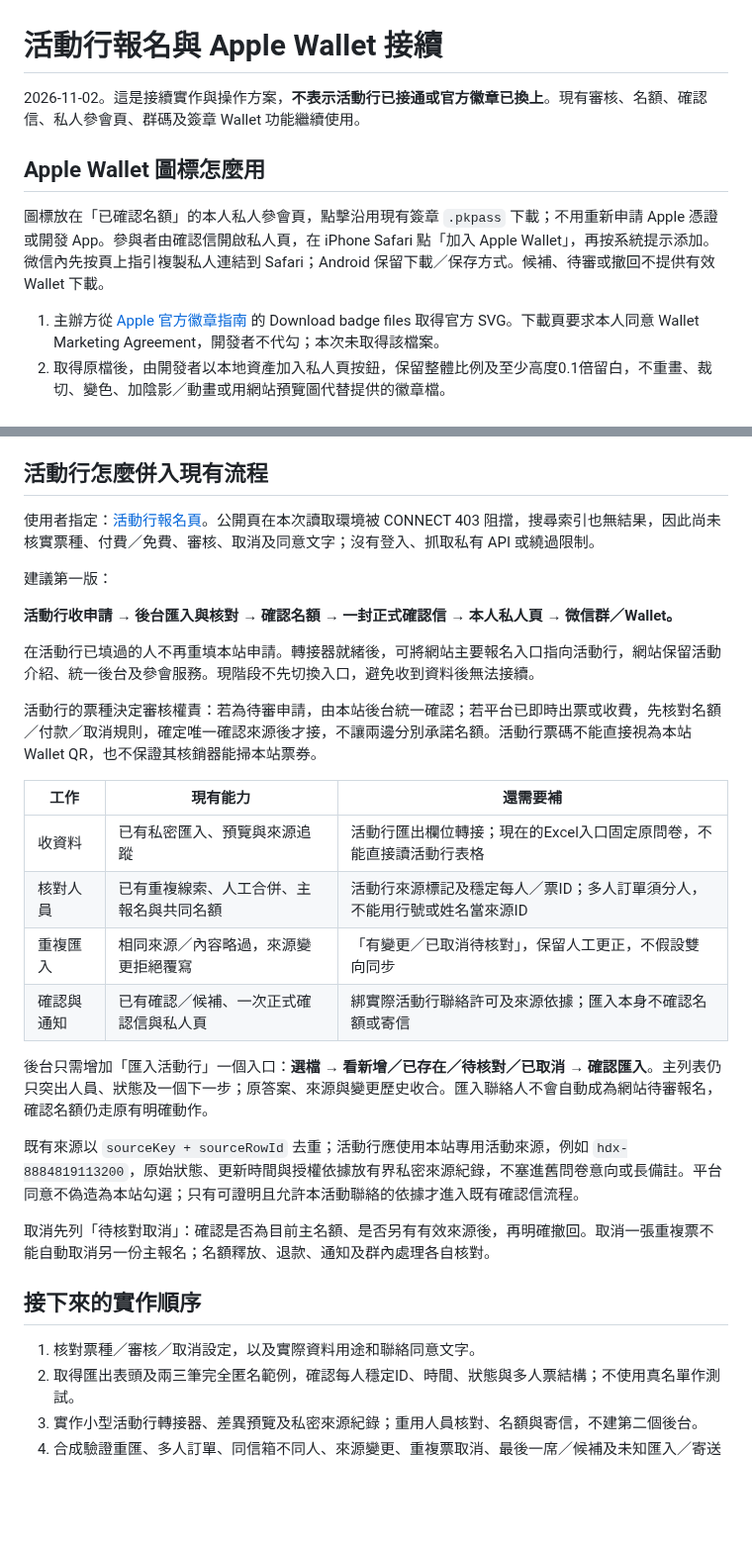
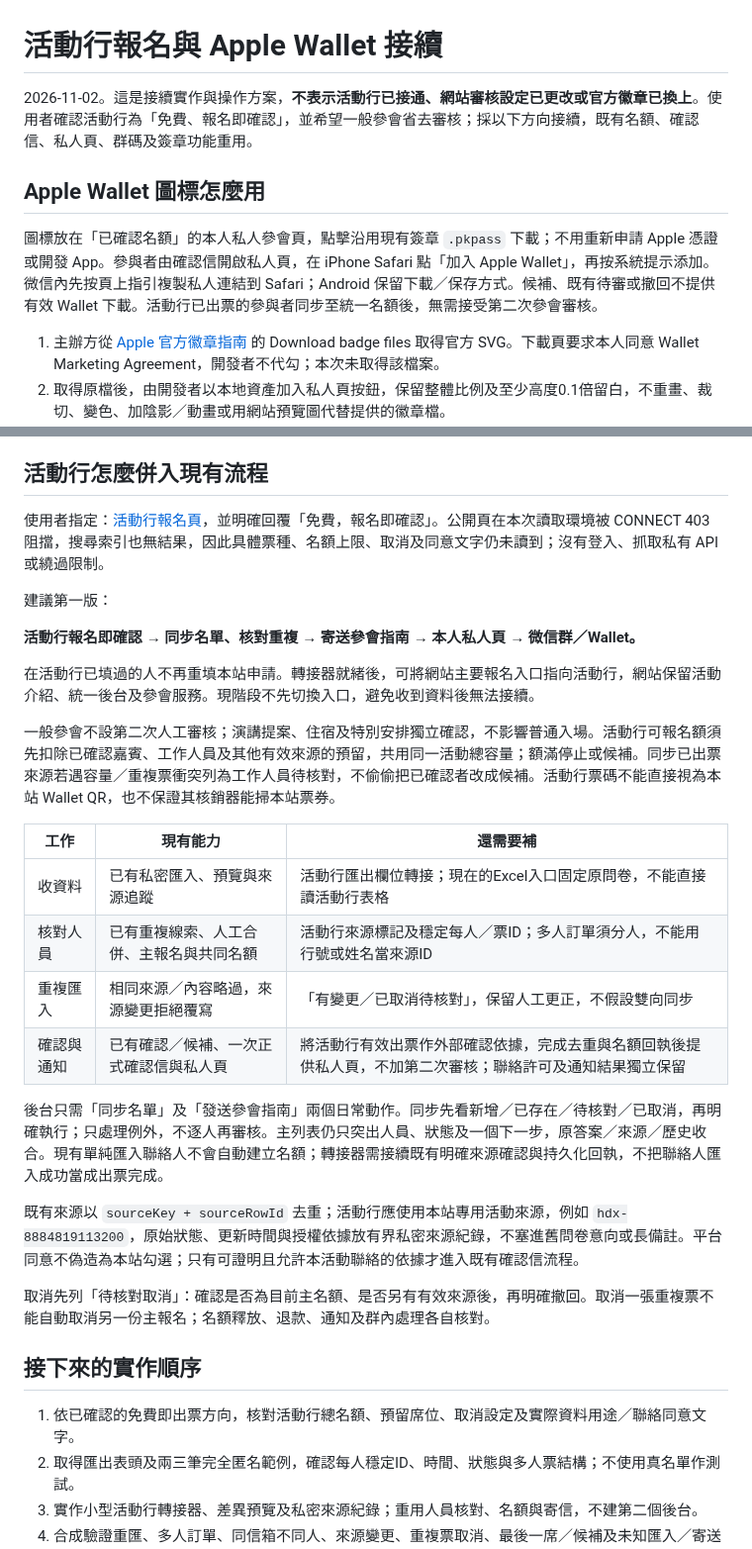
Before and after one commit to kunanli/artdicohost, a Markdown page: docs/redesign/external-registration-wallet.md, 2 parts joined by grey strips. Shown at 99% size. Rendered like a GitHub page; blank space fills up the shorter version.

Commit message:
docs: adopt registration without a second attendance review

```diff
--- a/docs/redesign/external-registration-wallet.md
+++ b/docs/redesign/external-registration-wallet.md
@@ -1,10 +1,10 @@
 # 活動行報名與 Apple Wallet 接續
 
-2026-11-02。這是接續實作與操作方案，**不表示活動行已接通或官方徽章已換上**。現有審核、名額、確認信、私人參會頁、群碼及簽章 Wallet 功能繼續使用。
+2026-11-02。這是接續實作與操作方案，**不表示活動行已接通、網站審核設定已更改或官方徽章已換上**。使用者確認活動行為「免費、報名即確認」，並希望一般參會省去審核；採以下方向接續，既有名額、確認信、私人頁、群碼及簽章功能重用。
 
 ## Apple Wallet 圖標怎麼用
 
-圖標放在「已確認名額」的本人私人參會頁，點擊沿用現有簽章 `.pkpass` 下載；不用重新申請 Apple 憑證或開發 App。參與者由確認信開啟私人頁，在 iPhone Safari 點「加入 Apple Wallet」，再按系統提示添加。微信內先按頁上指引複製私人連結到 Safari；Android 保留下載／保存方式。候補、待審或撤回不提供有效 Wallet 下載。
+圖標放在「已確認名額」的本人私人參會頁，點擊沿用現有簽章 `.pkpass` 下載；不用重新申請 Apple 憑證或開發 App。參與者由確認信開啟私人頁，在 iPhone Safari 點「加入 Apple Wallet」，再按系統提示添加。微信內先按頁上指引複製私人連結到 Safari；Android 保留下載／保存方式。候補、既有待審或撤回不提供有效 Wallet 下載。活動行已出票的參與者同步至統一名額後，無需接受第二次參會審核。
 
 1. 主辦方從 [Apple 官方徽章指南](https://developer.apple.com/wallet/add-to-apple-wallet-guidelines/) 的 Download badge files 取得官方 SVG。下載頁要求本人同意 Wallet Marketing Agreement，開發者不代勾；本次未取得該檔案。
 2. 取得原檔後，由開發者以本地資產加入私人頁按鈕，保留整體比例及至少高度0.1倍留白，不重畫、裁切、變色、加陰影／動畫或用網站預覽圖代替提供的徽章檔。
@@ -15,24 +15,24 @@
 
 ## 活動行怎麼併入現有流程
 
-使用者指定：[活動行報名頁](https://9525102647817.huodongxing.com/event/8884819113200)。公開頁在本次讀取環境被 CONNECT 403 阻擋，搜尋索引也無結果，因此尚未核實票種、付費／免費、審核、取消及同意文字；沒有登入、抓取私有 API 或繞過限制。
+使用者指定：[活動行報名頁](https://9525102647817.huodongxing.com/event/8884819113200)，並明確回覆「免費，報名即確認」。公開頁在本次讀取環境被 CONNECT 403 阻擋，搜尋索引也無結果，因此具體票種、名額上限、取消及同意文字仍未讀到；沒有登入、抓取私有 API 或繞過限制。
 
 建議第一版：
 
-**活動行收申請 → 後台匯入與核對 → 確認名額 → 一封正式確認信 → 本人私人頁 → 微信群／Wallet。**
+**活動行報名即確認 → 同步名單、核對重複 → 寄送參會指南 → 本人私人頁 → 微信群／Wallet。**
 
 在活動行已填過的人不再重填本站申請。轉接器就緒後，可將網站主要報名入口指向活動行，網站保留活動介紹、統一後台及參會服務。現階段不先切換入口，避免收到資料後無法接續。
 
-活動行的票種決定審核權責：若為待審申請，由本站後台統一確認；若平台已即時出票或收費，先核對名額／付款／取消規則，確定唯一確認來源後才接，不讓兩邊分別承諾名額。活動行票碼不能直接視為本站 Wallet QR，也不保證其核銷器能掃本站票券。
+一般參會不設第二次人工審核；演講提案、住宿及特別安排獨立確認，不影響普通入場。活動行可報名額須先扣除已確認嘉賓、工作人員及其他有效來源的預留，共用同一活動總容量；額滿停止或候補。同步已出票來源若遇容量／重複票衝突列為工作人員待核對，不偷偷把已確認者改成候補。活動行票碼不能直接視為本站 Wallet QR，也不保證其核銷器能掃本站票券。
 
 | 工作 | 現有能力 | 還需要補 |
 | --- | --- | --- |
 | 收資料 | 已有私密匯入、預覽與來源追蹤 | 活動行匯出欄位轉接；現在的Excel入口固定原問卷，不能直接讀活動行表格 |
 | 核對人員 | 已有重複線索、人工合併、主報名與共同名額 | 活動行來源標記及穩定每人／票ID；多人訂單須分人，不能用行號或姓名當來源ID |
 | 重複匯入 | 相同來源／內容略過，來源變更拒絕覆寫 | 「有變更／已取消待核對」，保留人工更正，不假設雙向同步 |
-| 確認與通知 | 已有確認／候補、一次正式確認信與私人頁 | 綁實際活動行聯絡許可及來源依據；匯入本身不確認名額或寄信 |
+| 確認與通知 | 已有確認／候補、一次正式確認信與私人頁 | 將活動行有效出票作外部確認依據，完成去重與名額回執後提供私人頁，不加第二次審核；聯絡許可及通知結果獨立保留 |
 
-後台只需增加「匯入活動行」一個入口：**選檔 → 看新增／已存在／待核對／已取消 → 確認匯入**。主列表仍只突出人員、狀態及一個下一步；原答案、來源與變更歷史收合。匯入聯絡人不會自動成為網站待審報名，確認名額仍走原有明確動作。
+後台只需「同步名單」及「發送參會指南」兩個日常動作。同步先看新增／已存在／待核對／已取消，再明確執行；只處理例外，不逐人再審核。主列表仍只突出人員、狀態及一個下一步，原答案／來源／歷史收合。現有單純匯入聯絡人不會自動建立名額；轉接器需接續既有明確來源確認與持久化回執，不把聯絡人匯入成功當成出票完成。
 
 既有來源以 `sourceKey + sourceRowId` 去重；活動行應使用本站專用活動來源，例如 `hdx-8884819113200`，原始狀態、更新時間與授權依據放有界私密來源紀錄，不塞進舊問卷意向或長備註。平台同意不偽造為本站勾選；只有可證明且允許本活動聯絡的依據才進入既有確認信流程。
 
@@ -40,7 +40,7 @@
 
 ## 接下來的實作順序
 
-1. 核對票種／審核／取消設定，以及實際資料用途和聯絡同意文字。
+1. 依已確認的免費即出票方向，核對活動行總名額、預留席位、取消設定及實際資料用途／聯絡同意文字。
 2. 取得匯出表頭及兩三筆完全匿名範例，確認每人穩定ID、時間、狀態與多人票結構；不使用真名單作測試。
 3. 實作小型活動行轉接器、差異預覽及私密來源紀錄；重用人員核對、名額與寄信，不建第二個後台。
 4. 合成驗證重匯、多人訂單、同信箱不同人、來源變更、重複票取消、最後一席／候補及未知匯入／寄送回執；通過後才由主辦方明確匯入正式資料。
```
